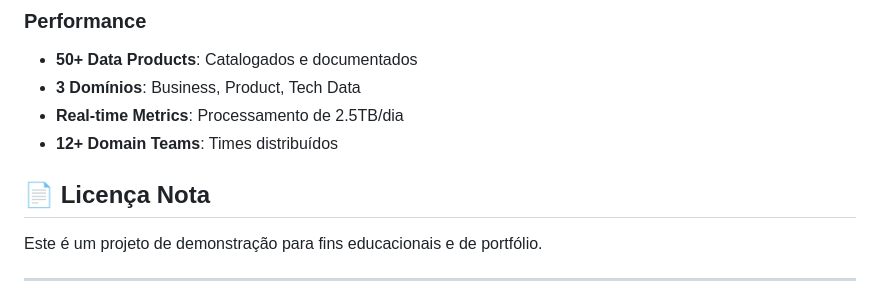
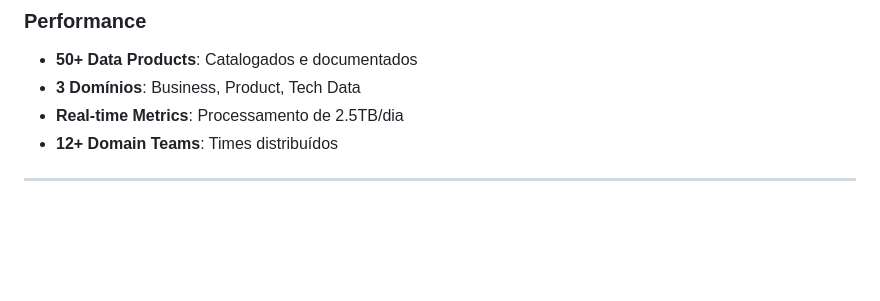
Before and after one commit to brunodeabreu-art/amigo-data-catalog, a Markdown page: README.md, the part around the change. Drawn GitHub-style; blank space fills up the shorter version.

```diff
--- a/README.md
+++ b/README.md
@@ -137,10 +137,6 @@ php -S localhost:8000
 - **Real-time Metrics**: Processamento de 2.5TB/dia
 - **12+ Domain Teams**: Times distribuídos
 
-## 📄 Licença Nota
-
-Este é um projeto de demonstração para fins educacionais e de portfólio.
-
 ---
 
 **Desenvolvido por**: Bruno de Abreu
```
